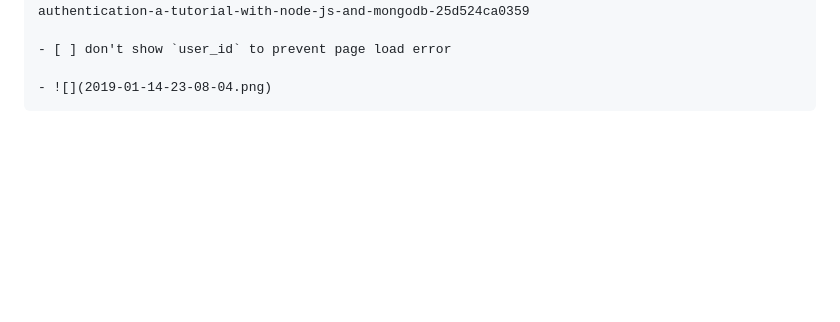
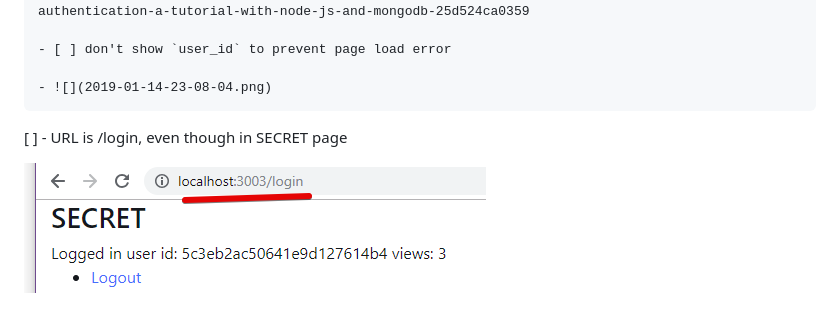
Before and after one commit to lenmorld/node_30, a Markdown page: 5_auth/TODO.md, the part around the change. Rendered like a GitHub page; pictures changed too: 5_auth/2019-01-16-00-11-13.png (added); blank space fills up the shorter version.

```diff
--- a/5_auth/TODO.md
+++ b/5_auth/TODO.md
@@ -7,3 +7,8 @@
 	- [ ] don't show `user_id` to prevent page load error
 
 	- ![](2019-01-14-23-08-04.png)
+
+
+[ ] - URL is /login, even though in SECRET page
+
+![](2019-01-16-00-11-13.png)
```
Also changed, not shown: 5_auth/README.md (+44 -14 lines), 5_auth/2019-01-15-23-53-26.png (added), 5_auth/2019-01-16-00-00-46.png (added), 6 other files.
